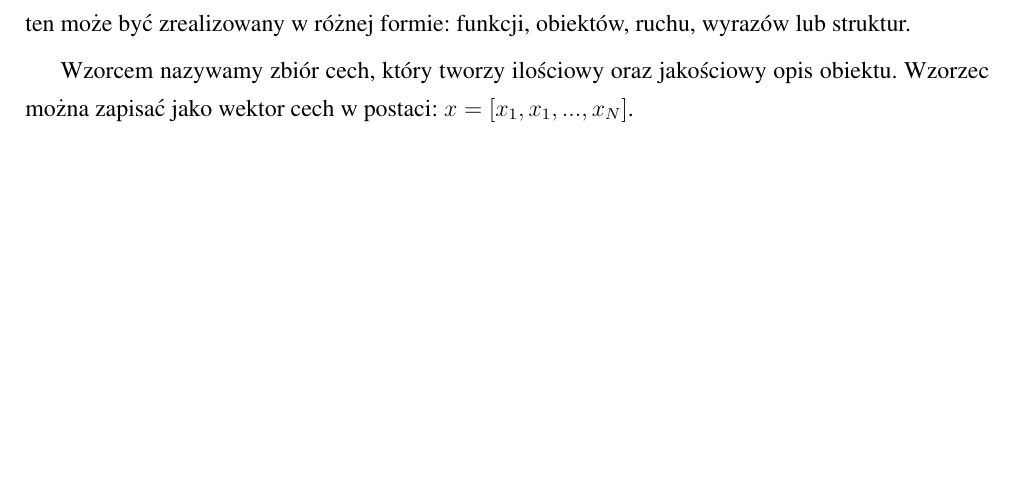
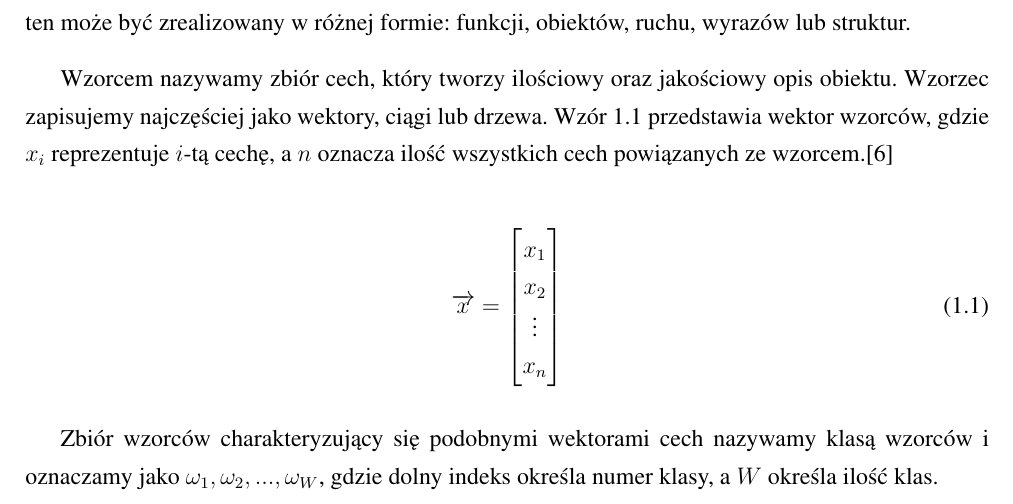
Before and after one commit to michalcichon/praca-magisterska, a LaTeX thesis (praca_magisterska.tex, which reads 01_podstawy_teoretyczne.tex): part of page 15 of 26, cut so that both start at the same text, the shorter picture padded with empty space. Compiled offline with pdfLaTeX.

Commit message:
Rozpoznawanie wzorcow

```diff
--- a/01_podstawy_teoretyczne.tex
+++ b/01_podstawy_teoretyczne.tex
@@ -47,7 +47,23 @@ Dane wejściowe z etapu walidacji mogą się różnić od przykładowych danych
 \section{Rozpoznawanie wzorców}
 Celem rozpoznawania wzorców (\emph{ang. pattern recognition}) jest stworzenie symbolicznego opisu dla zawartości jedno lub wielowymiarowego sygnału cyfrowego takich jak cyfrowy obraz graficzny, sygnał mowy, obraz z kamery, a następnie przyporządkowanie do niego klasy lub instancji klasy. Opis ten może być zrealizowany w różnej formie: funkcji, obiektów, ruchu, wyrazów lub struktur.
 
-Wzorcem nazywamy zbiór cech, który tworzy ilościowy oraz jakościowy opis obiektu. Wzorzec można zapisać jako wektor cech w postaci: $x=[x_{1}, x_{1},..., x_{N}]$.
+Wzorcem nazywamy zbiór cech, który tworzy ilościowy oraz jakościowy opis obiektu. Wzorzec zapisujemy najczęściej jako wektory, ciągi lub drzewa. Wzór \ref{pattern_vector} przedstawia wektor wzorców, gdzie $x_{i}$ reprezentuje $i$-tą cechę, a $n$ oznacza ilość wszystkich cech powiązanych ze wzorcem.\cite{GONZALES01}
+
+\begin{equation}
+\label{pattern_vector}
+\overrightarrow{x}=
+\begin{bmatrix}x_1\\
+x_2\\
+\vdots\\
+x_n
+\end{bmatrix}
+\end{equation}
+
+Zbiór wzorców charakteryzujący się podobnymi wektorami cech nazywamy klasą wzorców i oznaczamy jako $\omega_1, \omega_2, ..., \omega_{W}$, gdzie dolny indeks określa numer klasy, a $W$ określa ilość klas.
+
+
+
+
 
 
 \section{Selekcja cech}
--- a/praca_magisterska.tex
+++ b/praca_magisterska.tex
@@ -17,6 +17,7 @@
 \usepackage{nameref}
 \usepackage{listings}
 \usepackage{paralist}
+\usepackage{amsmath}
 \usepackage{url}
 \usepackage[font=footnotesize,labelfont=bf]{caption}
 \geometry{hmargin={2cm, 2cm}, height=10.0in}
```
Also changed, not shown: 01_podstawy_teoretyczne.tex (2 more changed lines).
